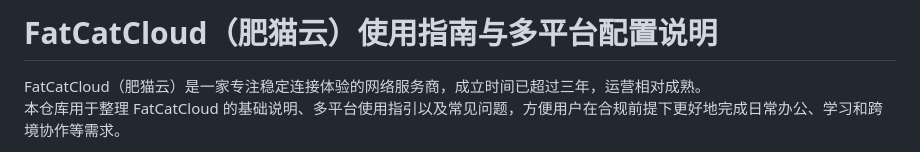
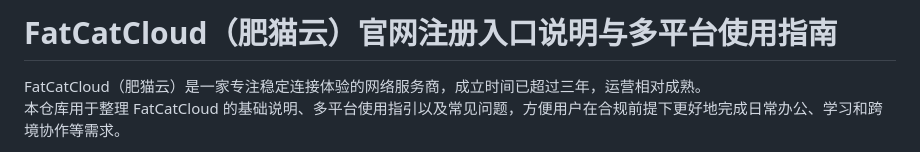
Before and after one commit to jichangbaike/fatcatcloud, a Markdown page: README.md, the part around the change. Drawn GitHub-style.

Commit message:
Update README.md
update fatcatcloud guide

```diff
--- a/README.md
+++ b/README.md
@@ -1,4 +1,4 @@
-# FatCatCloud（肥猫云）使用指南与多平台配置说明
+# FatCatCloud（肥猫云）官网注册入口说明与多平台使用指南
 
 FatCatCloud（肥猫云）是一家专注稳定连接体验的网络服务商，成立时间已超过三年，运营相对成熟。
 本仓库用于整理 FatCatCloud 的基础说明、多平台使用指引以及常见问题，方便用户在合规前提下更好地完成日常办公、学习和跨境协作等需求。
```
